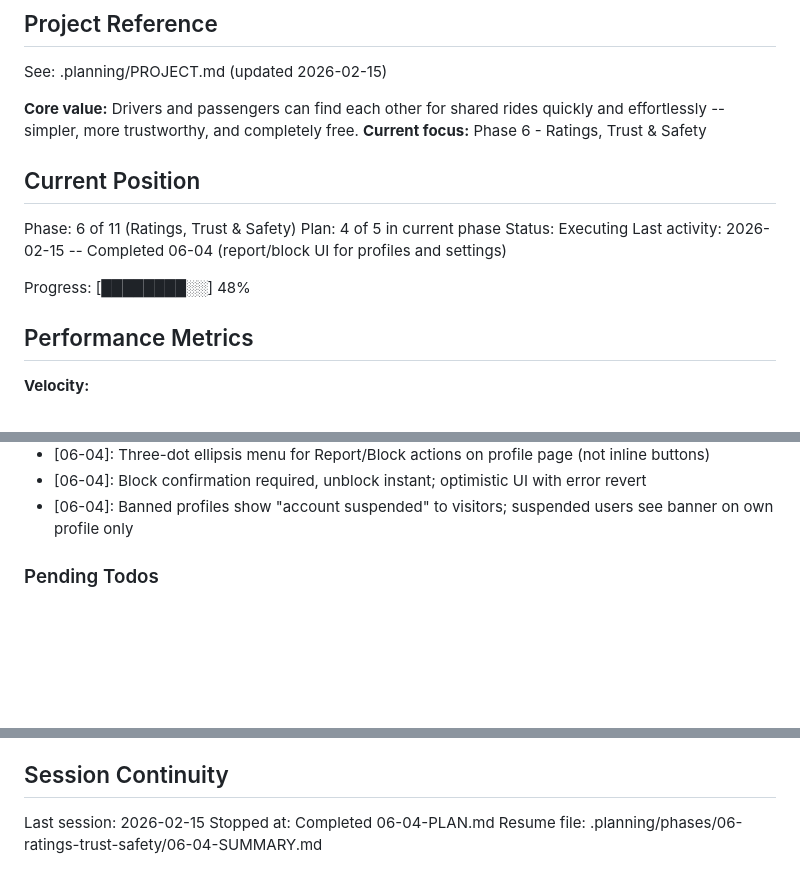
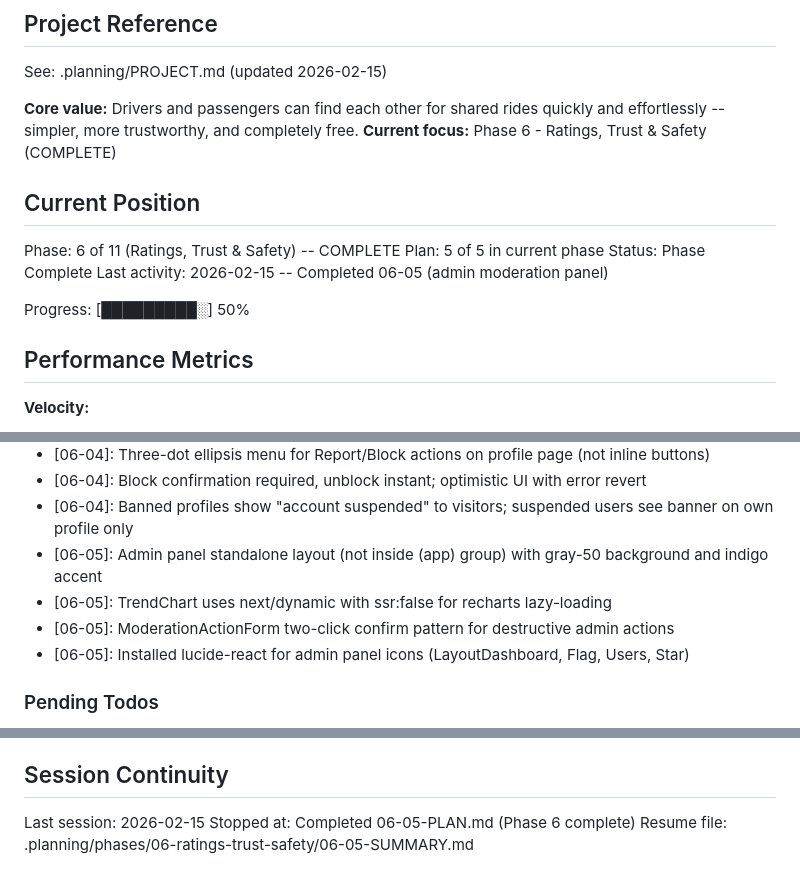
Before and after one commit to festapp-platform/festapp-rideshare, a Markdown page: .planning/STATE.md, 3 parts joined by grey strips. Drawn GitHub-style; blank space fills up the shorter version.

Commit message:
docs(06-05): complete admin moderation panel plan

```diff
--- a/.planning/STATE.md
+++ b/.planning/STATE.md
@@ -5,16 +5,16 @@
 See: .planning/PROJECT.md (updated 2026-02-15)
 
 **Core value:** Drivers and passengers can find each other for shared rides quickly and effortlessly -- simpler, more trustworthy, and completely free.
-**Current focus:** Phase 6 - Ratings, Trust & Safety
+**Current focus:** Phase 6 - Ratings, Trust & Safety (COMPLETE)
 
 ## Current Position
 
-Phase: 6 of 11 (Ratings, Trust & Safety)
-Plan: 4 of 5 in current phase
-Status: Executing
-Last activity: 2026-02-15 -- Completed 06-04 (report/block UI for profiles and settings)
+Phase: 6 of 11 (Ratings, Trust & Safety) -- COMPLETE
+Plan: 5 of 5 in current phase
+Status: Phase Complete
+Last activity: 2026-02-15 -- Completed 06-05 (admin moderation panel)
 
-Progress: [████████░░] 48%
+Progress: [█████████░] 50%
 
 ## Performance Metrics
 
@@ -157,6 +158,10 @@ Recent decisions affecting current work:
 - [06-04]: Three-dot ellipsis menu for Report/Block actions on profile page (not inline buttons)
 - [06-04]: Block confirmation required, unblock instant; optimistic UI with error revert
 - [06-04]: Banned profiles show "account suspended" to visitors; suspended users see banner on own profile only
+- [06-05]: Admin panel standalone layout (not inside (app) group) with gray-50 background and indigo accent
+- [06-05]: TrendChart uses next/dynamic with ssr:false for recharts lazy-loading
+- [06-05]: ModerationActionForm two-click confirm pattern for destructive admin actions
+- [06-05]: Installed lucide-react for admin panel icons (LayoutDashboard, Flag, Users, Star)
 
 ### Pending Todos
 
@@ -175,5 +180,5 @@ Recent decisions affecting current work:
 ## Session Continuity
 
 Last session: 2026-02-15
-Stopped at: Completed 06-04-PLAN.md
-Resume file: .planning/phases/06-ratings-trust-safety/06-04-SUMMARY.md
+Stopped at: Completed 06-05-PLAN.md (Phase 6 complete)
+Resume file: .planning/phases/06-ratings-trust-safety/06-05-SUMMARY.md
```
Also changed, not shown: other parts of .planning/STATE.md (+1 -0 lines), 1 other file.
